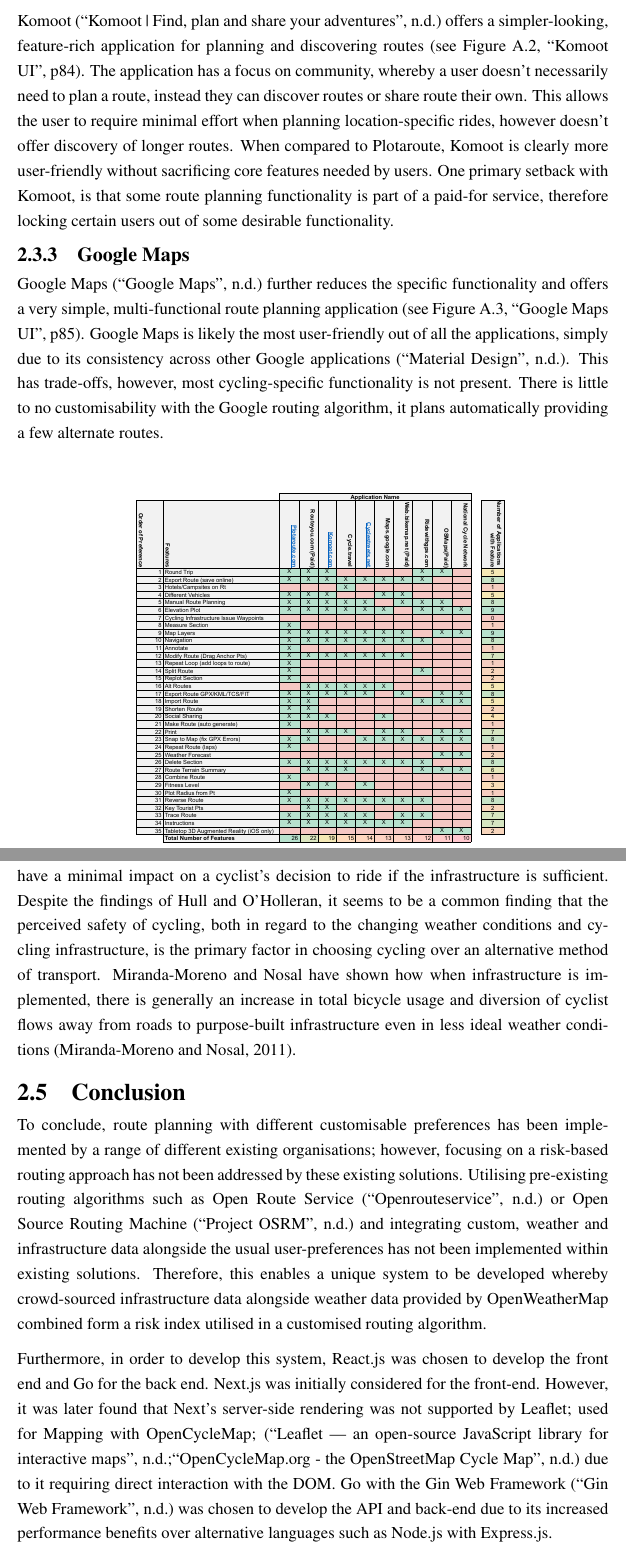
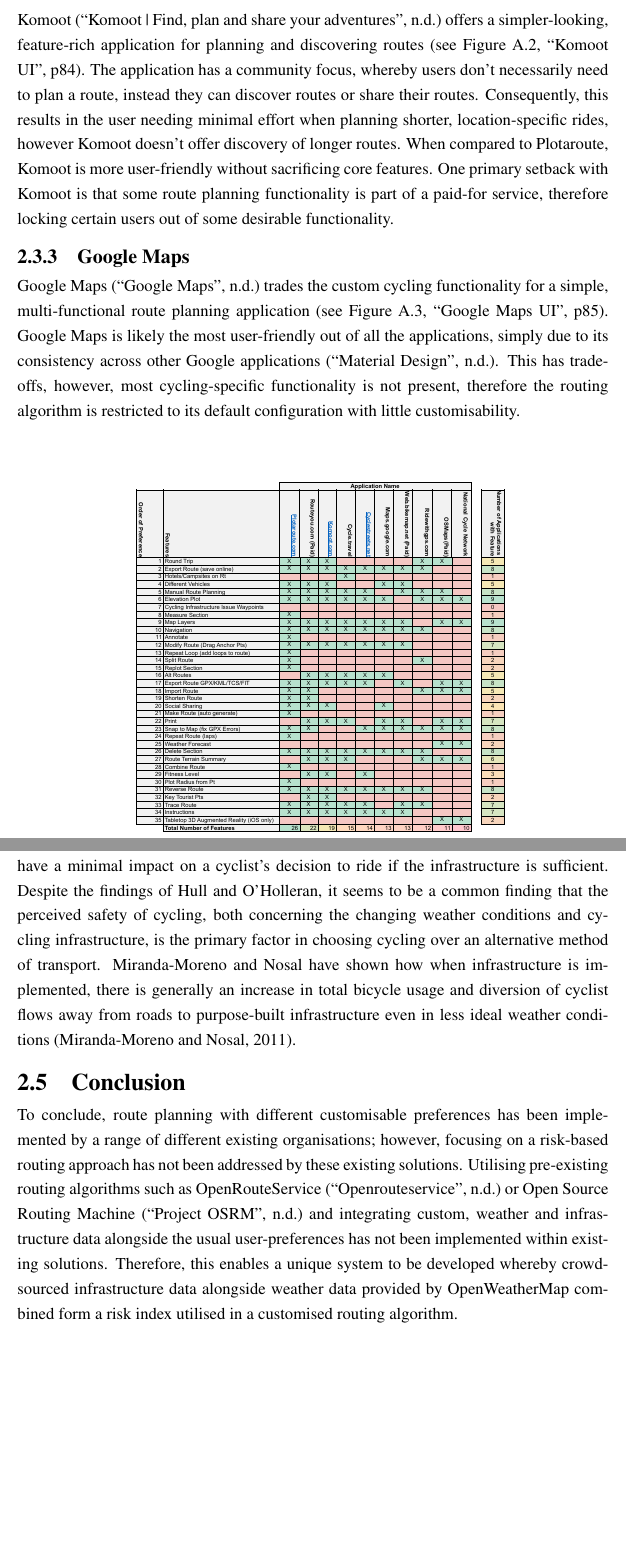
Before and after one commit to jaketbailey/final-year-project-latex, a LaTeX thesis (01-main.tex, which reads 03-litreview.tex): two parts of pages 19 and 22 of 88, joined at a grey line, cut so that both start at the same text, the shorter picture padded with empty space. Compiled offline with pdfLaTeX.

Commit message:
litrev rev 1

```diff
--- a/03-litreview.tex
+++ b/03-litreview.tex
@@ -34,12 +34,12 @@
 
 \subsection{Komoot}
 \label{litrev:komoot}
-Komoot (\cite{noauthor_komoot_nodate}) offers a simpler-looking, feature-rich application for planning and discovering routes \see{fig:komootui}. The application has a focus on community, whereby a user doesn't necessarily need to plan a route, instead they can discover routes or share route their own. This allows the user to require minimal effort when planning location-specific rides, however doesn't offer discovery of longer routes. When compared to Plotaroute, Komoot is clearly more user-friendly without sacrificing core features needed by users. One primary setback with Komoot, is that some route planning functionality is part of a paid-for service, therefore locking certain users out of some desirable functionality.
+Komoot (\cite{noauthor_komoot_nodate}) offers a simpler-looking, feature-rich application for planning and discovering routes \see{fig:komootui}. The application has a community focus, whereby users don't necessarily need to plan a route, instead they can discover routes or share their routes. Consequently, this results in the user needing minimal effort when planning shorter, location-specific rides, however Komoot doesn't offer discovery of longer routes. When compared to Plotaroute, Komoot is more user-friendly without sacrificing core features. One primary setback with Komoot is that some route planning functionality is part of a paid-for service, therefore locking certain users out of some desirable functionality.
 
 \subsection{Google Maps}
 \label{litrev:gmaps}
 
-Google Maps (\cite{noauthor_google_nodate}) further reduces the specific functionality and offers a very simple, multi-functional route planning application \see{fig:gmapsui}. Google Maps is likely the most user-friendly out of all the applications, simply due to its consistency across other Google applications (\cite{noauthor_material_nodate}). This has trade-offs, however, most cycling-specific functionality is not present. There is little to no customisability with the Google routing algorithm, it plans automatically providing a few alternate routes.
+Google Maps (\cite{noauthor_google_nodate}) trades the custom cycling functionality for a simple, multi-functional route planning application \see{fig:gmapsui}. Google Maps is likely the most user-friendly out of all the applications, simply due to its consistency across other Google applications (\cite{noauthor_material_nodate}). This has trade-offs, however, most cycling-specific functionality is not present, therefore the routing algorithm is restricted to its default configuration with little customisability.
 
 \label{fig:research-results}
 \begin{figure}[h!]
@@ -84,9 +84,7 @@
 
-Contrasting this, Hull and O'Holleran state that the main environmental barriers included too much traffic, too many hills, no bike lanes/trails, no safe place to cycle and badly maintained streets (\cite{hull_bicycle_2014}). Therefore suggests that the weather should have a minimal impact on a cyclist's decision to ride if the infrastructure is sufficient. Despite the findings of Hull and O'Holleran, it seems to be a common finding that the perceived safety of cycling, both in regard to the changing weather conditions and cycling infrastructure, is the primary factor in choosing cycling over an alternative method of transport. Miranda-Moreno and Nosal have shown how when infrastructure is implemented, there is generally an increase in total bicycle usage and diversion of cyclist flows away from roads to purpose-built infrastructure even in less ideal weather conditions (\cite{miranda-moreno_weather_2011}).
+Contrasting this, Hull and O'Holleran state that the main environmental barriers included too much traffic, too many hills, no bike lanes/trails, no safe place to cycle and badly maintained streets (\cite{hull_bicycle_2014}). Therefore suggests that the weather should have a minimal impact on a cyclist's decision to ride if the infrastructure is sufficient. Despite the findings of Hull and O'Holleran, it seems to be a common finding that the perceived safety of cycling, both concerning the changing weather conditions and cycling infrastructure, is the primary factor in choosing cycling over an alternative method of transport. Miranda-Moreno and Nosal have shown how when infrastructure is implemented, there is generally an increase in total bicycle usage and diversion of cyclist flows away from roads to purpose-built infrastructure even in less ideal weather conditions (\cite{miranda-moreno_weather_2011}).
 
 \section{Conclusion}
 \label{litrev:conclusion}
 
-To conclude, route planning with different customisable preferences has been implemented by a range of different existing organisations; however, focusing on a risk-based routing approach has not been addressed by these existing solutions. Utilising pre-existing routing algorithms such as Open Route Service (\cite{noauthor_openrouteservice_nodate}) or Open Source Routing Machine (\cite{noauthor_project_nodate}) and integrating custom, weather and infrastructure data alongside the usual user-preferences has not been implemented within existing solutions. Therefore, this enables a unique system to be developed whereby crowd-sourced infrastructure data alongside weather data provided by OpenWeatherMap combined form a risk index utilised in a customised routing algorithm. %(\cite{noauthor_urrent_nodate})%
-
-Furthermore, in order to develop this system, React.js was chosen to develop the front end and Go for the back end. Next.js was initially considered for the front-end. However, it was later found that Next's server-side rendering was not supported by Leaflet; used for Mapping with OpenCycleMap; (\cite{noauthor_leaflet_nodate};\cite{noauthor_opencyclemaporg_nodate}) due to it requiring direct interaction with the DOM. Go with the Gin Web Framework (\cite{noauthor_gin_nodate}) was chosen to develop the API and back-end due to its increased performance benefits over alternative languages such as Node.js with Express.js.
+To conclude, route planning with different customisable preferences has been implemented by a range of different existing organisations; however, focusing on a risk-based routing approach has not been addressed by these existing solutions. Utilising pre-existing routing algorithms such as OpenRouteService (\cite{noauthor_openrouteservice_nodate}) or Open Source Routing Machine (\cite{noauthor_project_nodate}) and integrating custom, weather and infrastructure data alongside the usual user-preferences has not been implemented within existing solutions. Therefore, this enables a unique system to be developed whereby crowd-sourced infrastructure data alongside weather data provided by OpenWeatherMap combined form a risk index utilised in a customised routing algorithm.
```
Also changed, not shown: 01-main.bbl, 03-litreview.tex (6 more changed lines), 18 other files.
